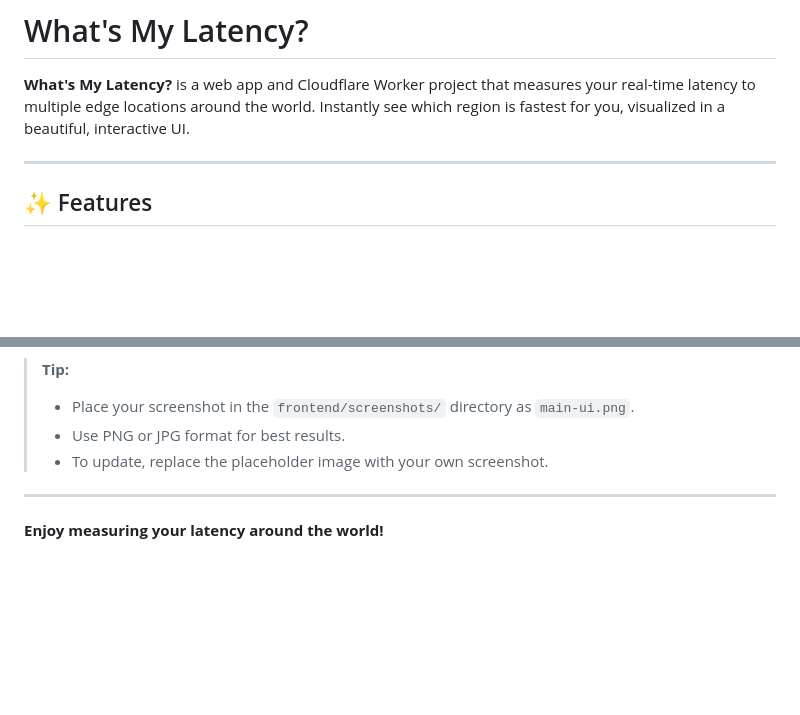
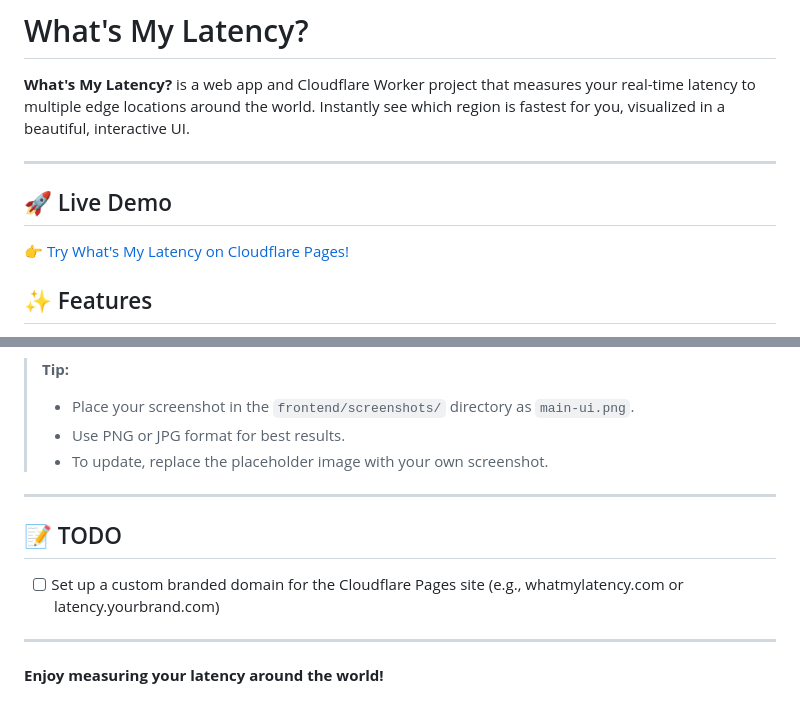
Before and after one commit to arun-gupta/whats-my-latency, a Markdown page: README.md, 2 parts joined by grey strips. GitHub-like rendering; blank space fills up the shorter version.

Commit message:
Add TODO for custom branded domain setup to README

```diff
--- a/README.md
+++ b/README.md
@@ -3,6 +3,10 @@
 **What's My Latency?** is a web app and Cloudflare Worker project that measures your real-time latency to multiple edge locations around the world. Instantly see which region is fastest for you, visualized in a beautiful, interactive UI.
 
 ---
+
+## 🚀 Live Demo
+
+👉 [Try What's My Latency on Cloudflare Pages!](https://whats-my-latency.pages.dev/)
 
 ## ✨ Features
 
@@ -179,4 +183,10 @@ Below is a screenshot of the main page:
 
 ---
 
+## 📝 TODO
+
+- [ ] Set up a custom branded domain for the Cloudflare Pages site (e.g., whatmylatency.com or latency.yourbrand.com)
+
+---
+
 **Enjoy measuring your latency around the world!**
```
